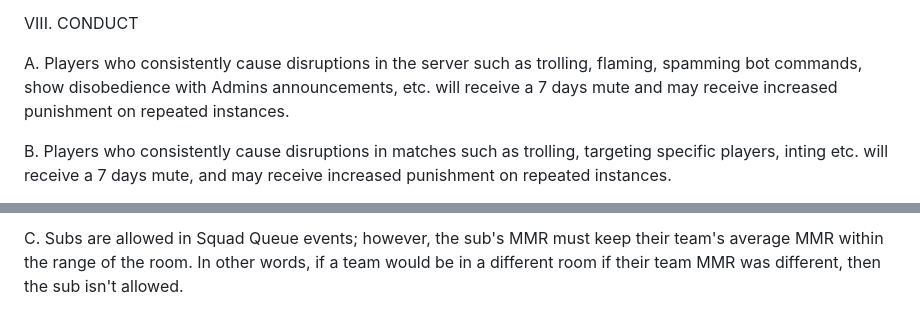
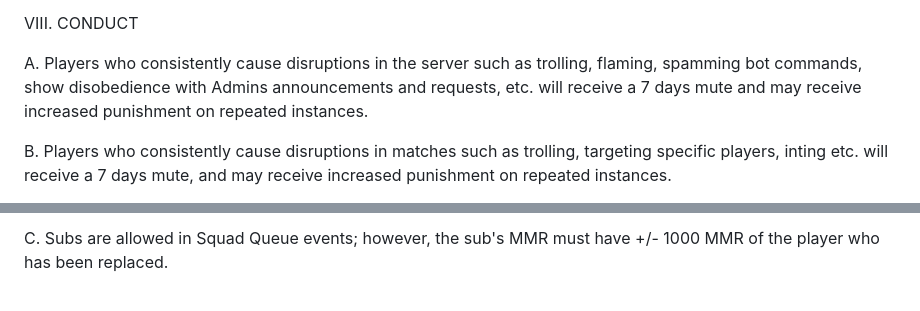
Before and after one commit to MKTCLounge/MKTCLounge.github.io, a Markdown page: index.md, 2 parts joined by grey strips. Rendered like a GitHub page.

```diff
--- a/index.md
+++ b/index.md
@@ -224,7 +233,7 @@ iii. 3rd offense: 21 day mute.
 
 VIII. CONDUCT
 
-A. Players who consistently cause disruptions in the server such as trolling, flaming, spamming bot commands, show disobedience with Admins announcements, etc. will receive a 7 days mute and may receive increased punishment on repeated instances.
+A. Players who consistently cause disruptions in the server such as trolling, flaming, spamming bot commands, show disobedience with Admins announcements and requests, etc. will receive a 7 days mute and may receive increased punishment on repeated instances.
 
 B. Players who consistently cause disruptions in matches such as trolling, targeting specific players, inting etc. will receive a 7 days mute, and may receive increased punishment on repeated instances.
 
@@ -280,3 +295,3 @@ i. If a team can find a sub for a missing player before the late penalty time, t
 
-C. Subs are allowed in Squad Queue events; however, the sub's MMR must keep their team's average MMR within the range of the room. In other words, if a team would be in a different room if their team MMR was different, then the sub isn't allowed.
+C. Subs are allowed in Squad Queue events; however, the sub's MMR must have +/- 1000 MMR of the player who has been replaced.
 
```
Also changed, not shown: other parts of index.md (+92 -74 lines).
